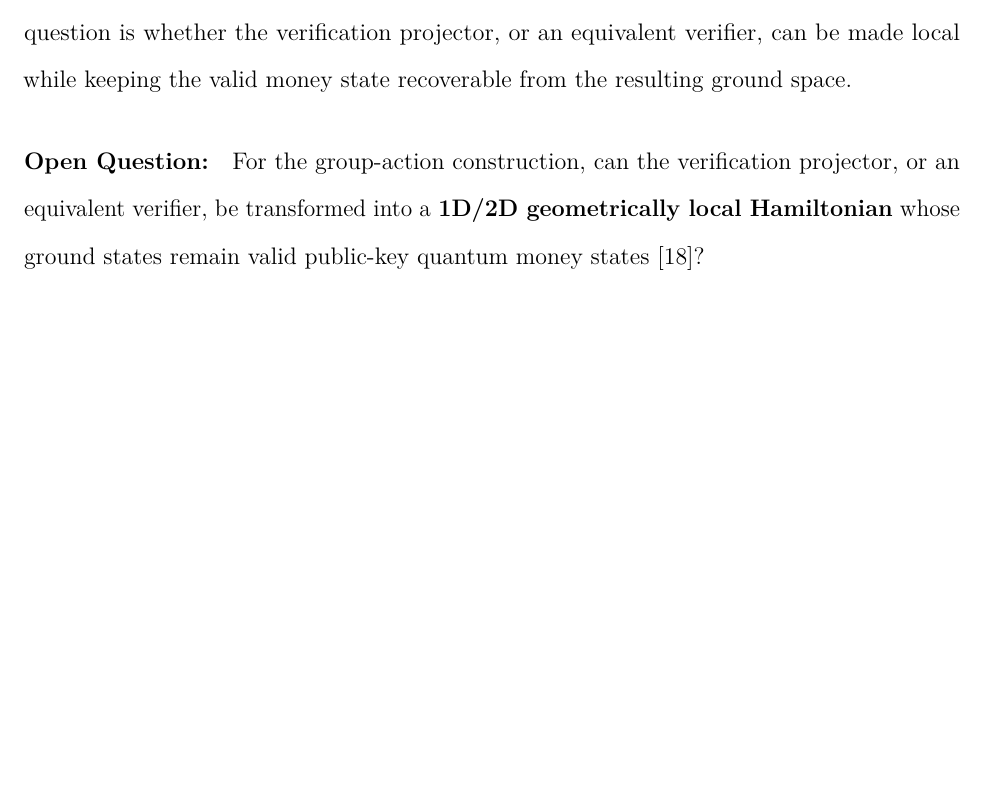
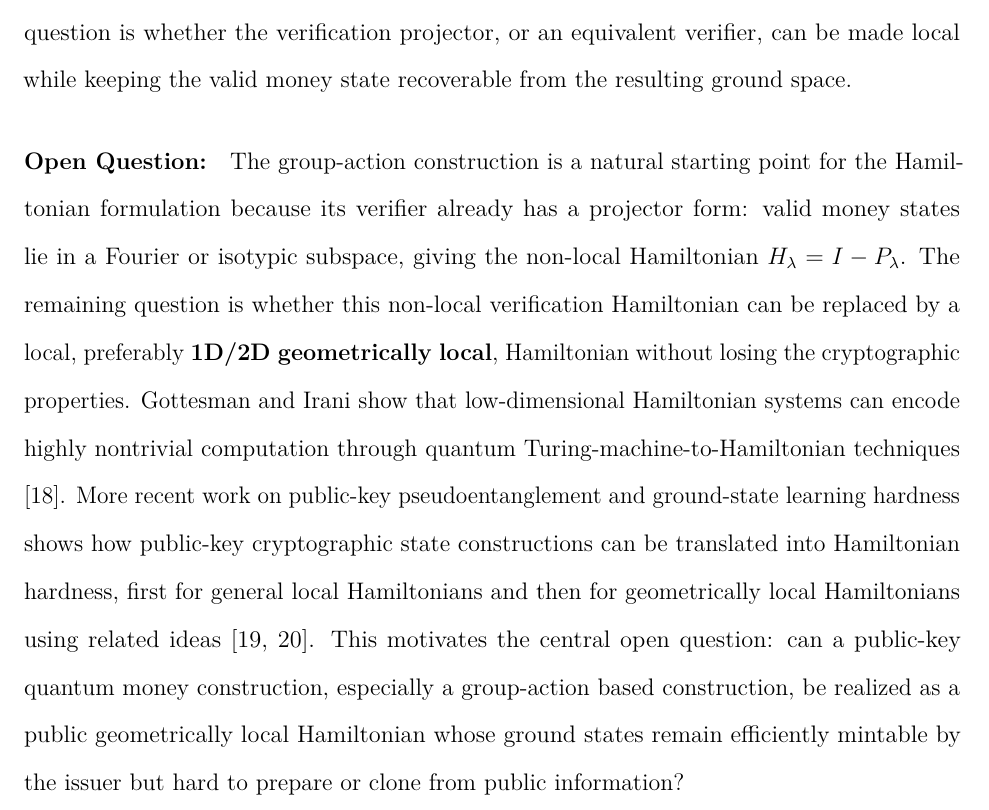
Before and after one commit to Xiaoyu-Ouyang/Proposition2, a LaTeX paper (main.tex): part of page 10 of 15, cut so that both start at the same text, the shorter picture padded with empty space. Compiled offline with pdfLaTeX.

Commit message:
Clarify geometrically local Hamiltonian motivation

```diff
--- a/main.tex
+++ b/main.tex
@@ -244,7 +244,11 @@ The output $C|0\rangle$ appears in the final clock sector, not usually as the en
 Thus the main Hamiltonian question is whether the verification projector, or an equivalent verifier, can be made local while keeping the valid money state recoverable from the resulting ground space.
 
 \paragraph{Open Question:}
-For the group-action construction, can the verification projector, or an equivalent verifier, be transformed into a \textbf{1D/2D geometrically local Hamiltonian} whose ground states remain valid public-key quantum money states \cite{gottesmanQuantumClassicalComplexity2010}?
+The group-action construction is a natural starting point for the Hamiltonian formulation because its verifier already has a projector form: valid money states lie in a Fourier or isotypic subspace, giving the non-local Hamiltonian $H_\lambda=I-P_\lambda$.
+The remaining question is whether this non-local verification Hamiltonian can be replaced by a local, preferably \textbf{1D/2D geometrically local}, Hamiltonian without losing the cryptographic properties.
+Gottesman and Irani show that low-dimensional Hamiltonian systems can encode highly nontrivial computation through quantum Turing-machine-to-Hamiltonian techniques \cite{gottesmanQuantumClassicalComplexity2010}.
+More recent work on public-key pseudoentanglement and ground-state learning hardness shows how public-key cryptographic state constructions can be translated into Hamiltonian hardness, first for general local Hamiltonians and then for geometrically local Hamiltonians using related ideas \cite{boulandPublickeyPseudoentanglementHardness2023,boulandHardnessLearningGround2024}.
+This motivates the central open question: can a public-key quantum money construction, especially a group-action based construction, be realized as a public geometrically local Hamiltonian whose ground states remain efficiently mintable by the issuer but hard to prepare or clone from public information?
 
 ---
 
```
